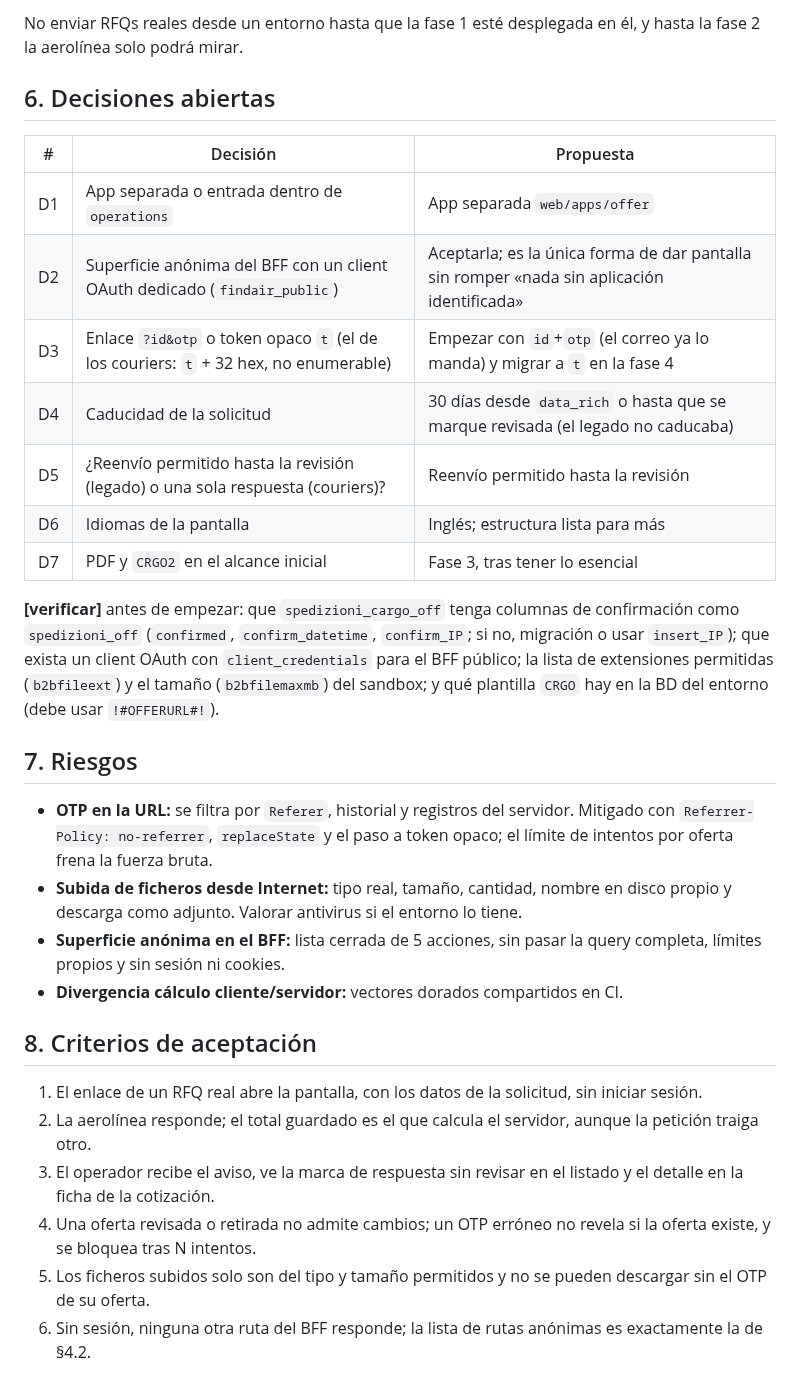
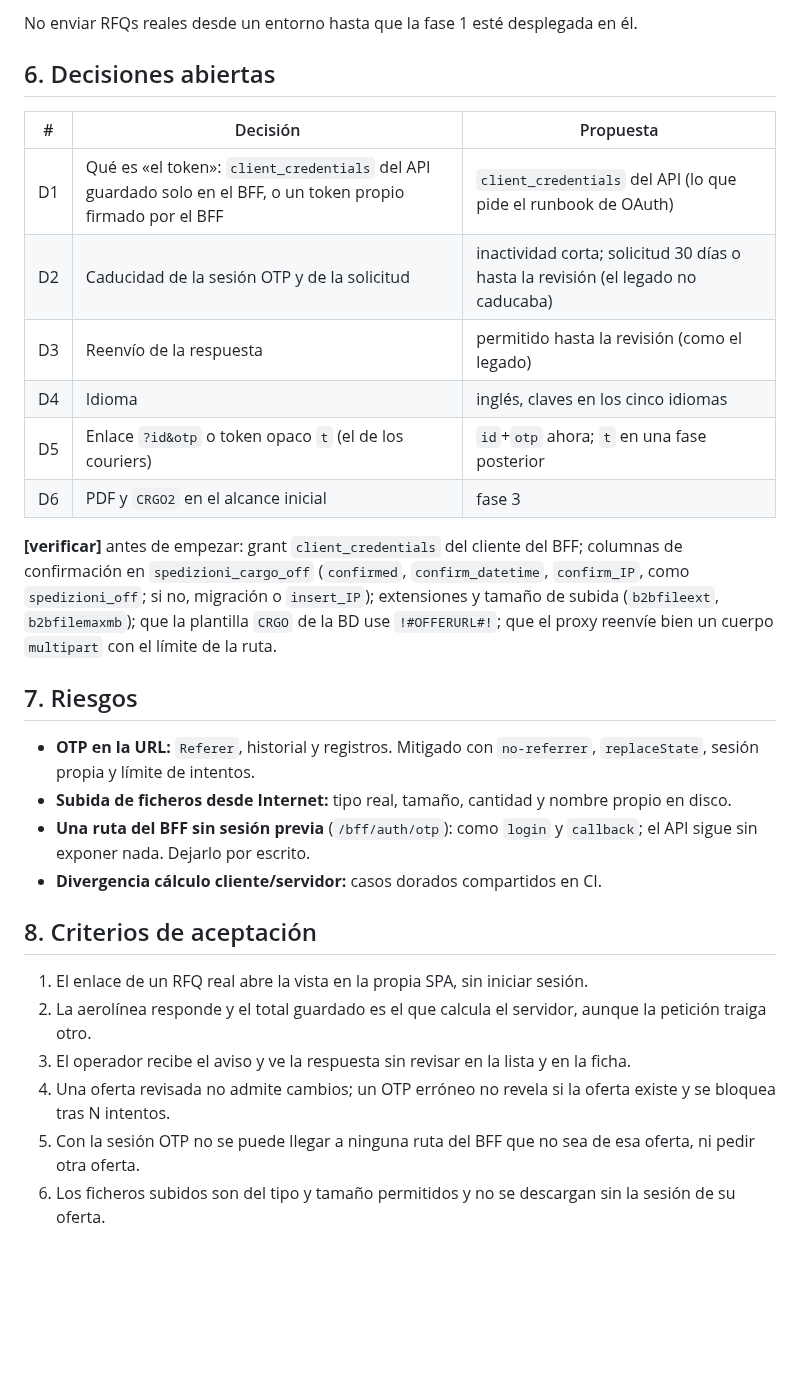
Before and after one commit to josegabrieltmwe/erp_findair, a Markdown page: docs/plan-pantalla-offer-aerolinea.md, the part around one of its changes. GitHub-like rendering; blank space fills up the shorter version.

```diff
--- a/docs/plan-pantalla-offer-aerolinea.md
+++ b/docs/plan-pantalla-offer-aerolinea.md
@@ -160,38 +130,34 @@ Una página, en inglés (la aerolínea no tiene idioma asociado, como el RFQ), c
 
-No enviar RFQs reales desde un entorno hasta que la fase 1 esté desplegada en él, y hasta la fase 2 la aerolínea solo podrá mirar.
+No enviar RFQs reales desde un entorno hasta que la fase 1 esté desplegada en él.
 
 ## 6. Decisiones abiertas
 
 | # | Decisión | Propuesta |
 |---|---|---|
-| D1 | App separada o entrada dentro de `operations` | App separada `web/apps/offer` |
-| D2 | Superficie anónima del BFF con un client OAuth dedicado (`findair_public`) | Aceptarla; es la única forma de dar pantalla sin romper «nada sin aplicación identificada» |
-| D3 | Enlace `?id&otp` o token opaco `t` (el de los couriers: `t` + 32 hex, no enumerable) | Empezar con `id`+`otp` (el correo ya lo manda) y migrar a `t` en la fase 4 |
-| D4 | Caducidad de la solicitud | 30 días desde `data_rich` o hasta que se marque revisada (el legado no caducaba) |
-| D5 | ¿Reenvío permitido hasta la revisión (legado) o una sola respuesta (couriers)? | Reenvío permitido hasta la revisión |
-| D6 | Idiomas de la pantalla | Inglés; estructura lista para más |
-| D7 | PDF y `CRGO2` en el alcance inicial | Fase 3, tras tener lo esencial |
+| D1 | Qué es «el token»: `client_credentials` del API guardado solo en el BFF, o un token propio firmado por el BFF | `client_credentials` del API (lo que pide el runbook de OAuth) |
+| D2 | Caducidad de la sesión OTP y de la solicitud | inactividad corta; solicitud 30 días o hasta la revisión (el legado no caducaba) |
+| D3 | Reenvío de la respuesta | permitido hasta la revisión (como el legado) |
+| D4 | Idioma | inglés, claves en los cinco idiomas |
+| D5 | Enlace `?id&otp` o token opaco `t` (el de los couriers) | `id`+`otp` ahora; `t` en una fase posterior |
+| D6 | PDF y `CRGO2` en el alcance inicial | fase 3 |
 
-**[verificar]** antes de empezar: que `spedizioni_cargo_off` tenga columnas de confirmación como `spedizioni_off`
-(`confirmed`, `confirm_datetime`, `confirm_IP`; si no, migración o usar `insert_IP`); que exista un client OAuth con
-`client_credentials` para el BFF público; la lista de extensiones permitidas (`b2bfileext`) y el tamaño (`b2bfilemaxmb`) del
-sandbox; y qué plantilla `CRGO` hay en la BD del entorno (debe usar `!#OFFERURL#!`).
+**[verificar]** antes de empezar: grant `client_credentials` del cliente del BFF; columnas de confirmación en `spedizioni_cargo_off`
+(`confirmed`, `confirm_datetime`, `confirm_IP`, como `spedizioni_off`; si no, migración o `insert_IP`); extensiones y tamaño de subida
+(`b2bfileext`, `b2bfilemaxmb`); que la plantilla `CRGO` de la BD use `!#OFFERURL#!`; que el proxy reenvíe bien un cuerpo `multipart`
+con el límite de la ruta.
 
 ## 7. Riesgos
 
-- **OTP en la URL:** se filtra por `Referer`, historial y registros del servidor. Mitigado con `Referrer-Policy: no-referrer`,
-  `replaceState` y el paso a token opaco; el límite de intentos por oferta frena la fuerza bruta.
-- **Subida de ficheros desde Internet:** tipo real, tamaño, cantidad, nombre en disco propio y descarga como adjunto. Valorar
-  antivirus si el entorno lo tiene.
-- **Superficie anónima en el BFF:** lista cerrada de 5 acciones, sin pasar la query completa, límites propios y sin sesión ni
-  cookies.
-- **Divergencia cálculo cliente/servidor:** vectores dorados compartidos en CI.
+- **OTP en la URL:** `Referer`, historial y registros. Mitigado con `no-referrer`, `replaceState`, sesión propia y límite de intentos.
+- **Subida de ficheros desde Internet:** tipo real, tamaño, cantidad y nombre propio en disco.
+- **Una ruta del BFF sin sesión previa** (`/bff/auth/otp`): como `login` y `callback`; el API sigue sin exponer nada. Dejarlo por escrito.
+- **Divergencia cálculo cliente/servidor:** casos dorados compartidos en CI.
 
 ## 8. Criterios de aceptación
 
-1. El enlace de un RFQ real abre la pantalla, con los datos de la solicitud, sin iniciar sesión.
-2. La aerolínea responde; el total guardado es el que calcula el servidor, aunque la petición traiga otro.
-3. El operador recibe el aviso, ve la marca de respuesta sin revisar en el listado y el detalle en la ficha de la cotización.
-4. Una oferta revisada o retirada no admite cambios; un OTP erróneo no revela si la oferta existe, y se bloquea tras N intentos.
-5. Los ficheros subidos solo son del tipo y tamaño permitidos y no se pueden descargar sin el OTP de su oferta.
-6. Sin sesión, ninguna otra ruta del BFF responde; la lista de rutas anónimas es exactamente la de §4.2.
+1. El enlace de un RFQ real abre la vista en la propia SPA, sin iniciar sesión.
+2. La aerolínea responde y el total guardado es el que calcula el servidor, aunque la petición traiga otro.
+3. El operador recibe el aviso y ve la respuesta sin revisar en la lista y en la ficha.
+4. Una oferta revisada no admite cambios; un OTP erróneo no revela si la oferta existe y se bloquea tras N intentos.
+5. Con la sesión OTP no se puede llegar a ninguna ruta del BFF que no sea de esa oferta, ni pedir otra oferta.
+6. Los ficheros subidos son del tipo y tamaño permitidos y no se descargan sin la sesión de su oferta.
```
Also changed, not shown: other parts of docs/plan-pantalla-offer-aerolinea.md (+48 -78 lines), docs/contrato-con-api.md (+1 -1 lines).
